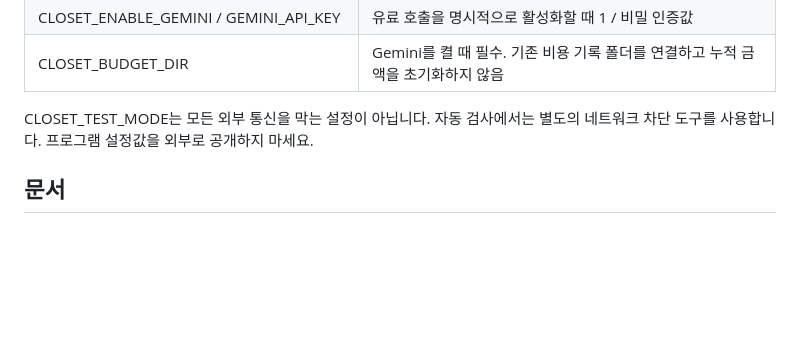
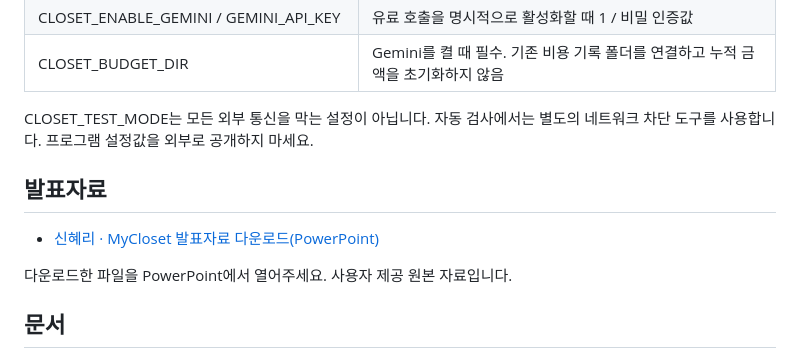
Before and after one commit to haeleework/MyCloset, a Markdown page: README.md, the part around the change. Drawn GitHub-style; blank space fills up the shorter version.

Commit message:
Link the presentation from the repository README

```diff
--- a/README.md
+++ b/README.md
@@ -39,6 +39,12 @@ npm start
 
 CLOSET_TEST_MODE는 모든 외부 통신을 막는 설정이 아닙니다. 자동 검사에서는 별도의 네트워크 차단 도구를 사용합니다. 프로그램 설정값을 외부로 공개하지 마세요.
 
+## 발표자료
+
+- [신혜리 · MyCloset 발표자료 다운로드(PowerPoint)](docs/presentations/MyCloset_발표자료_신혜리.pptx?raw=true)
+
+다운로드한 파일을 PowerPoint에서 열어주세요. 사용자 제공 원본 자료입니다.
+
 ## 문서
 
 - [제품 요구사항](docs/PRD.md) · [기능 명세](docs/SPEC.md)
```
